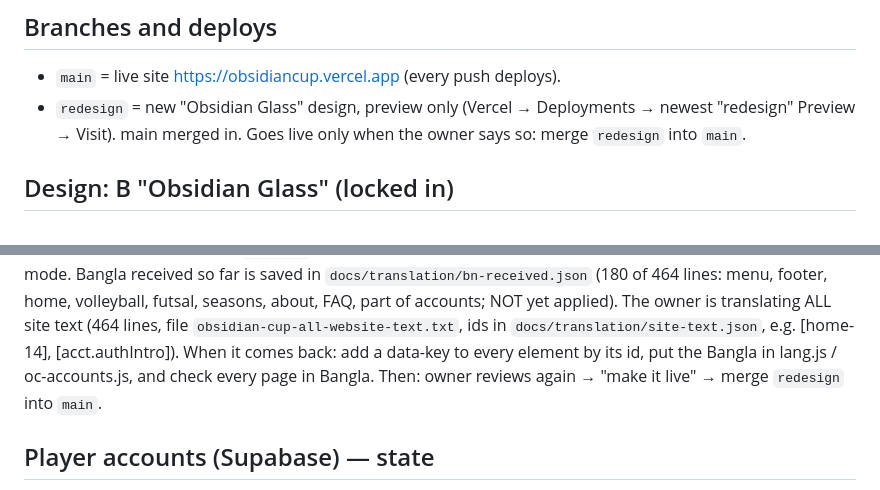
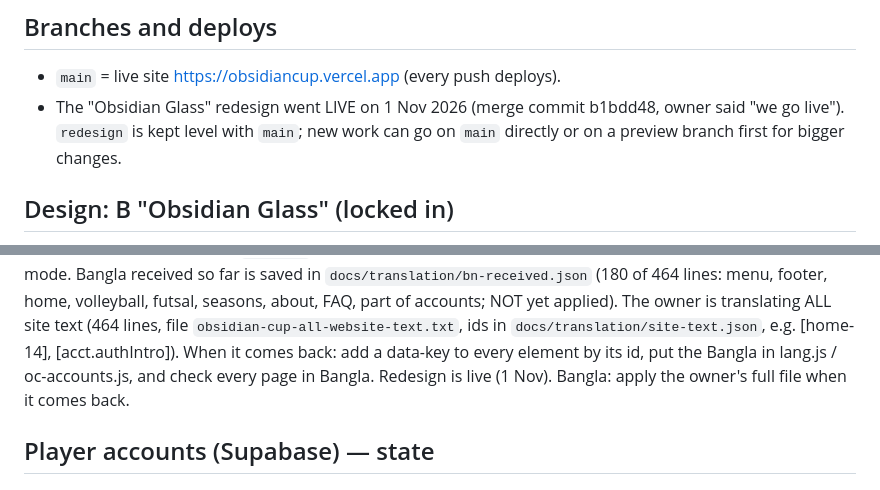
Before and after one commit to ObsidianCup/obsidian-cup, a Markdown page: docs/HANDOVER.md, 2 parts joined by grey strips. GitHub-like rendering.

Commit message:
Handover: redesign is live
Co-Authored-By: Claude Opus 5.5 <noreply@anthropic.com>
Claude-Session: https://claude.ai/code/session_01AcP3Hiojs3NQzYLWdMQejY

```diff
--- a/docs/HANDOVER.md
+++ b/docs/HANDOVER.md
@@ -28,9 +28,9 @@ ObsidianCup/obsidian-cup and continue"). Last updated 1 Nov 2026.
 ## Branches and deploys
 
 - `main` = live site https://obsidiancup.vercel.app (every push deploys).
-- `redesign` = new "Obsidian Glass" design, preview only (Vercel → Deployments
-  → newest "redesign" Preview → Visit). main merged in.
-  Goes live only when the owner says so: merge `redesign` into `main`.
+- The "Obsidian Glass" redesign went LIVE on 1 Nov 2026 (merge commit b1bdd48,
+  owner said "we go live"). `redesign` is kept level with `main`; new work can go
+  on `main` directly or on a preview branch first for bigger changes.
 
 ## Design: B "Obsidian Glass" (locked in)
 
@@ -74,8 +74,7 @@ volleyball, futsal, seasons, about, FAQ, part of accounts; NOT yet applied). The
 ALL site text (464 lines, file `obsidian-cup-all-website-text.txt`, ids in
 `docs/translation/site-text.json`, e.g. [home-14], [acct.authIntro]). When it
 comes back: add a data-key to every element by its id, put the Bangla in
-lang.js / oc-accounts.js, and check every page in Bangla. Then: owner reviews again → "make it live" →
-merge `redesign` into `main`.
+lang.js / oc-accounts.js, and check every page in Bangla. Redesign is live (1 Nov). Bangla: apply the owner's full file when it comes back.
 
 ## Player accounts (Supabase) — state
 
```
